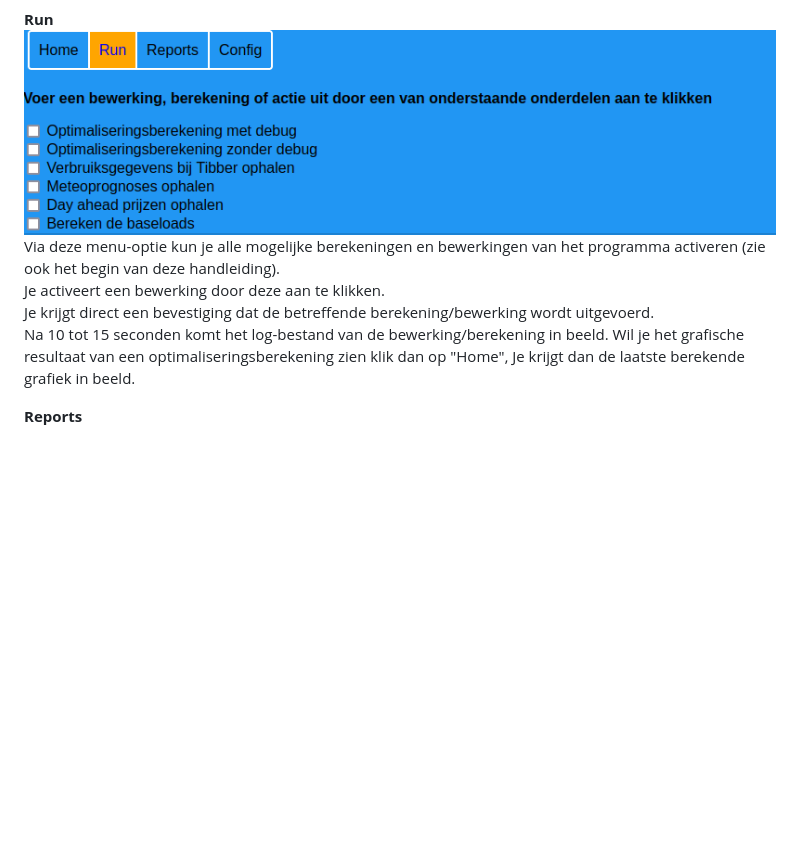
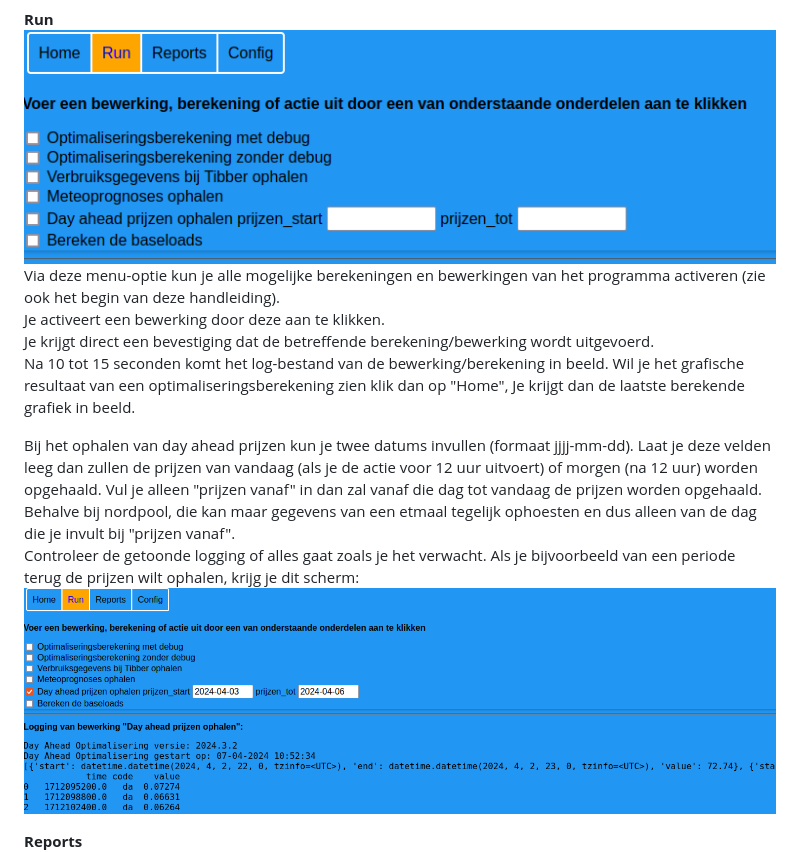
Before and after one commit to corneel27/day-ahead, a Markdown page: dao/DOCS.md, the part around the change. GitHub-like rendering; pictures changed too: dao/images/Img_8.png, dao/images/img_8a.png (added); blank space fills up the shorter version.

Commit message:
Addon versie 2024.3.3 Introductie van mogelijkheid om prijzen uit het verleden op te halen, zoals afgelopen week toen prijzen bij entsoe niet beschikbaar waren, Zie CHANGELOG.md en DOCS.md

```diff
--- a/dao/DOCS.md
+++ b/dao/DOCS.md
@@ -159,6 +159,14 @@ Je krijgt direct een bevestiging dat de betreffende berekening/bewerking wordt u
 Na 10 tot 15 seconden komt het log-bestand van de bewerking/berekening in beeld.
 Wil je het grafische resultaat van een optimaliseringsberekening zien klik dan op "Home",
 Je krijgt dan de laatste berekende grafiek in beeld.
+
+Bij het ophalen van day ahead prijzen kun je twee datums invullen (formaat jjjj-mm-dd).
+Laat je deze velden leeg dan zullen de prijzen van vandaag (als je de actie voor 12 uur uitvoert) of morgen (na 12 uur) worden opgehaald.
+Vul je alleen "prijzen vanaf" in dan zal vanaf die dag tot vandaag de prijzen worden opgehaald. Behalve bij nordpool,
+die kan maar gegevens van een etmaal tegelijk ophoesten en dus alleen van de dag die je invult bij "prijzen vanaf".
+Controleer de getoonde logging of alles gaat zoals je het verwacht.
+Als je bijvoorbeeld van een periode terug de prijzen wilt ophalen, krijg je dit scherm:
+![img_8a.png](images/img_8a.png)
 
 **Reports**<br/>
 ![Img_7.png](images/Img_7.png) <br />
```
Also changed, not shown: dao/CHANGELOG.md (+7 -0 lines), 5 other files.
